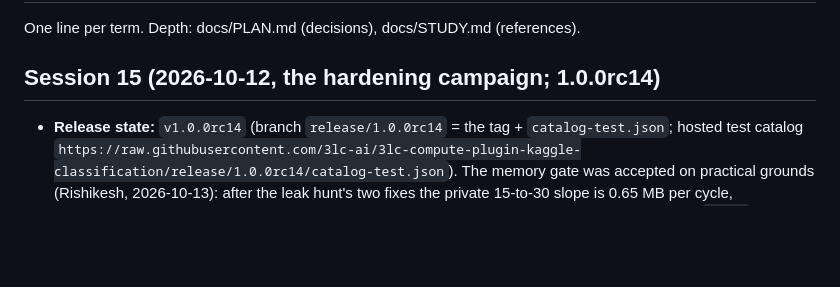
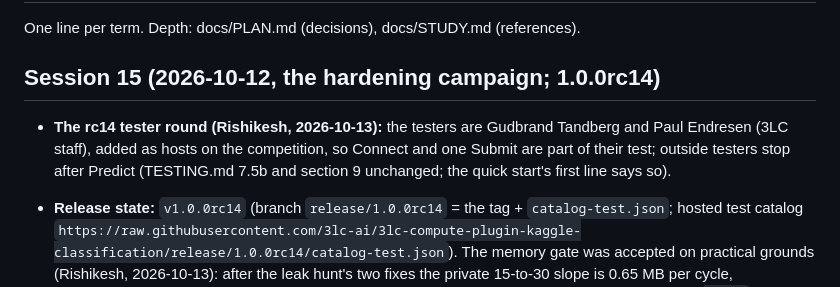
Before and after one commit to 3lc-ai/3lc-compute-plugin-kaggle-classification, a Markdown page: CONTEXT.md, the part around the change. Rendered like a GitHub page; blank space fills up the shorter version.

Commit message:
docs(CONTEXT): the rc14 tester round (two 3LC staff testers as competition hosts)

```diff
--- a/CONTEXT.md
+++ b/CONTEXT.md
@@ -3,6 +3,8 @@
 One line per term. Depth: docs/PLAN.md (decisions), docs/STUDY.md (references).
 
 ## Session 15 (2026-10-12, the hardening campaign; 1.0.0rc14)
+
+- **The rc14 tester round (Rishikesh, 2026-10-13):** the testers are Gudbrand Tandberg and Paul Endresen (3LC staff), added as hosts on the competition, so Connect and one Submit are part of their test; outside testers stop after Predict (TESTING.md 7.5b and section 9 unchanged; the quick start's first line says so).
 
 - **Release state:** `v1.0.0rc14` (branch `release/1.0.0rc14` = the tag + `catalog-test.json`; hosted test catalog `https://raw.githubusercontent.com/3lc-ai/3lc-compute-plugin-kaggle-classification/release/1.0.0rc14/catalog-test.json`). The memory gate was accepted on practical grounds (Rishikesh, 2026-10-13): after the leak hunt's two fixes the private 15-to-30 slope is 0.65 MB per cycle, indistinguishable from zero (95 % range -2.0 to +3.3), against 15 before. The final release is plain `1.0.0`.
 
```
